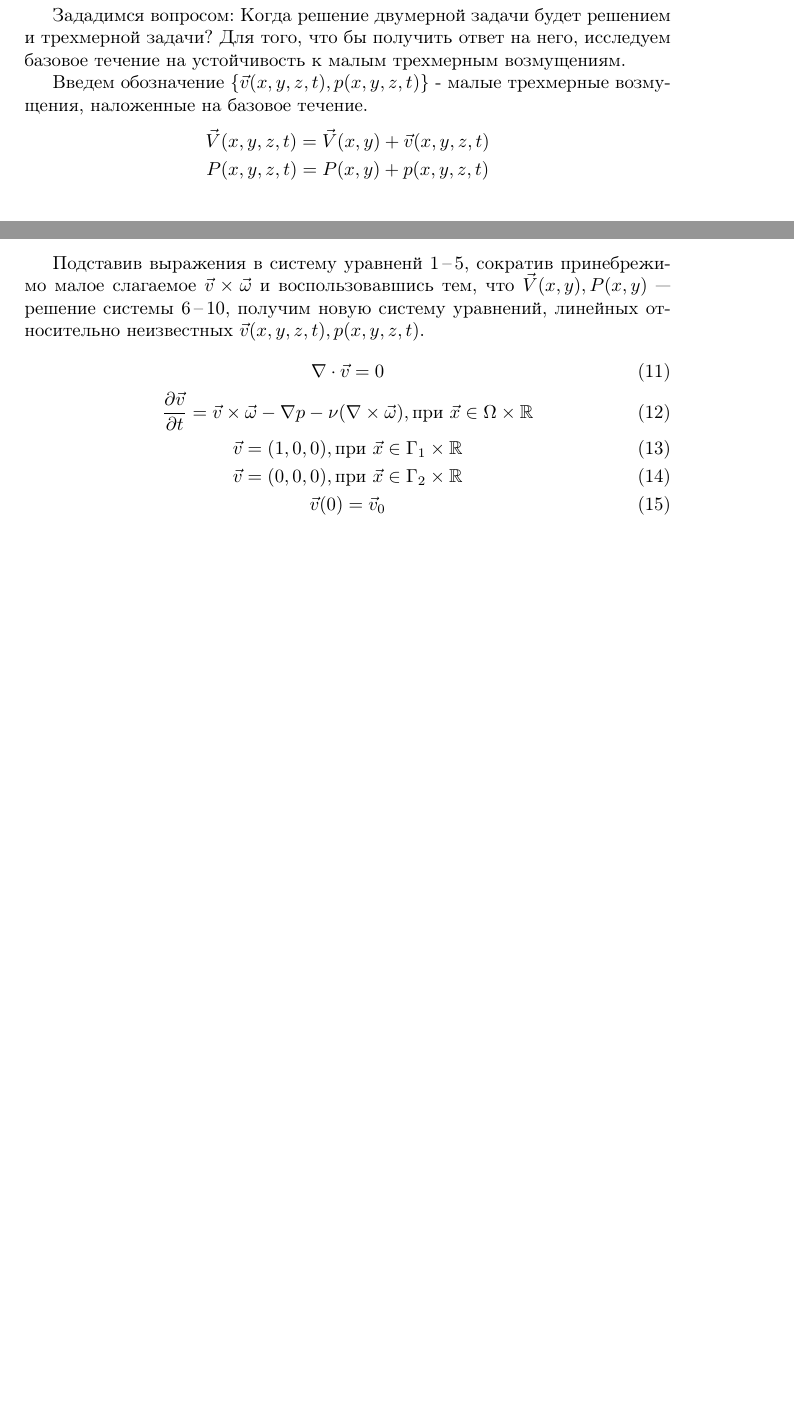
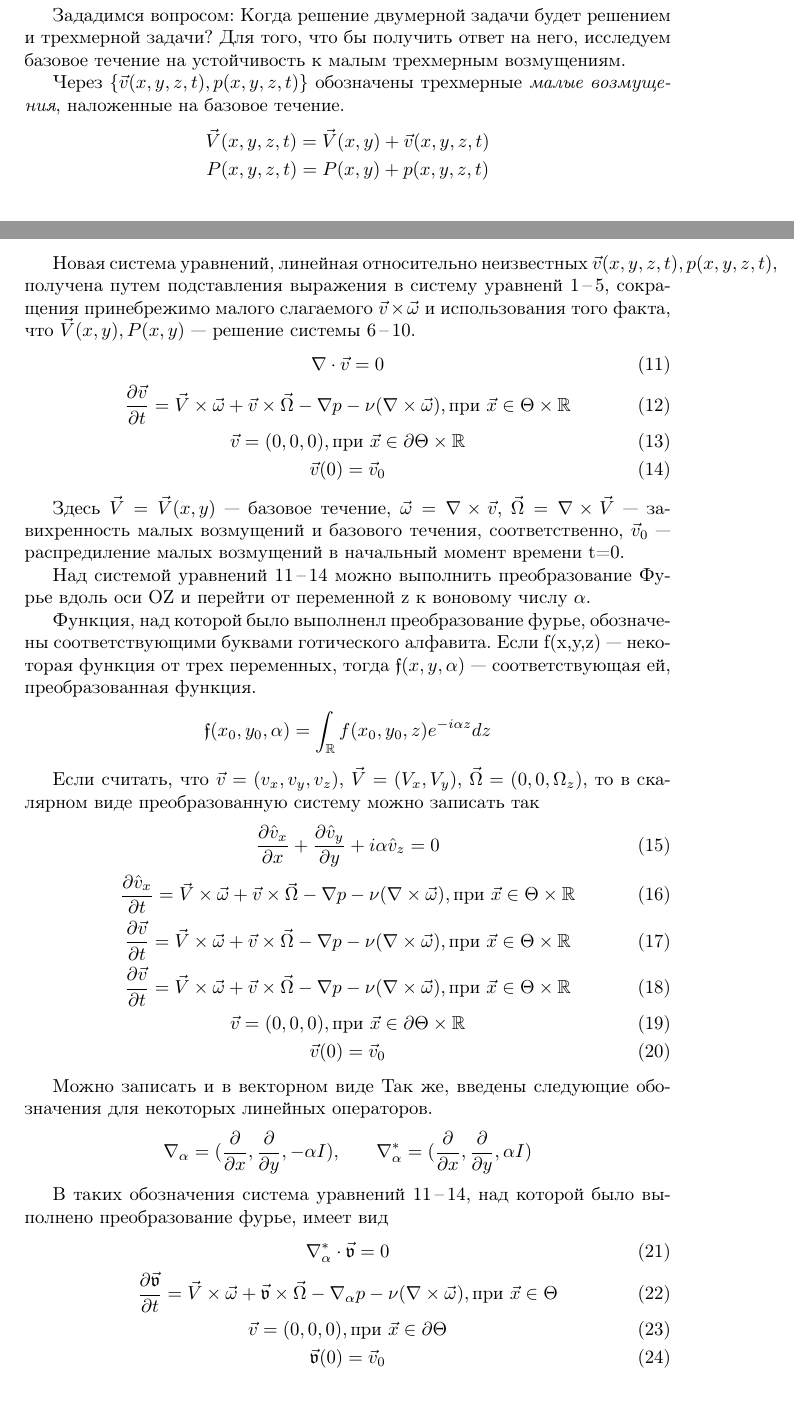
Before and after one commit to pimanov/Diplom, a LaTeX paper (main.tex, which reads 2D.tex): two parts of pages 2 and 3 of 3 before the commit and two parts of pages 2 and 3 of 4 after it, joined at a grey line, cut so that both start at the same text, the shorter picture padded with empty space. Compiled offline with pdfLaTeX.

Commit message:
math process

```diff
--- a/2D.tex
+++ b/2D.tex
@@ -81,21 +81,66 @@ $$
 
 Зададимся вопросом: Когда решение двумерной задачи будет решением и трехмерной задачи? Для того, что бы получить ответ на него, исследуем базовое течение на устойчивость к малым трехмерным возмущениям.
 
-Введем обозначение $\{ \vec v(x,y,z,t), p(x,y,z,t) \} $ - малые трехмерные возмущения, наложенные на базовое течение.
+Через $\{ \vec v(x,y,z,t), p(x,y,z,t) \} $ обозначены трехмерные \textit{малые возмущения}, наложенные на базовое течение.
 \begin{gather*}
   \vec V(x,y,z,t) = \vec V(x,y) + \vec v(x,y,z,t) \\
   P(x,y,z,t) = P(x,y) + p(x,y,z,t)
 \end{gather*}
 
-Подставив выражения в систему уравненй \ref{3D_first}\,--\,\ref{3D_last}, сократив принебрежимо малое слагаемое $ \vec v \times \vec \omega $ и воспользовавшись тем, что  $\vec V(x,y), P(x,y) $~--- решение системы \ref{2D_first}\,--\,\ref{2D_last}, получим новую систему уравнений, линейных относительно неизвестных $ \vec v(x,y,z,t), p(x,y,z,t) $.
+Новая система уравнений, линейная относительно неизвестных $ \vec v(x,y,z,t), p(x,y,z,t) $, получена путем подставления выражения в систему уравненй \ref{3D_first}\,--\,\ref{3D_last}, сокращения принебрежимо малого слагаемого $ \vec v \times \vec \omega $ и использования того факта, что  $\vec V(x,y), P(x,y) $~--- решение системы \ref{2D_first}\,--\,\ref{2D_last}.
 \begin{gather}
   \label{lin3D_first}
   \nabla \cdot \vec v = 0\\
-  \frac{\partial \vec v}{\partial t} = \vec v \times \vec \omega - \nabla p -
-  \nu ( \nabla \times \vec \omega ), \text{при } \vec x \in \Omega \times \mathbb{R}\\
-  \vec v = (1,0,0), \text{при } \vec x \in \Gamma_1 \times \mathbb{R} \\
-  \vec v = (0,0,0), \text{при } \vec x \in \Gamma_2 \times \mathbb{R} \\
+  \frac{\partial \vec v}{\partial t} = \vec V \times \vec \omega + \vec v \times \vec \Omega - \nabla p - \nu ( \nabla \times \vec \omega ), \text{при } \vec x \in \Theta \times \mathbb{R}\\
+  \vec v = (0,0,0), \text{при } \vec x \in \partial \Theta \times \mathbb{R} \\
   \vec v (0) = \vec v _0 \label{lin3D_last}
 \end{gather}
 
-Здесь $ \vec \omega = \nabla \times \vec v $.
+Здесь $\vec V = \vec V(x,y) $~--- базовое течение, $ \vec \omega = \nabla \times \vec v $, $ \vec \Omega = \nabla \times \vec V $~--- завихренность малых возмущений и базового течения, соответственно, $\vec v _0$~--- распредиление малых возмущений в начальный момент времени t=0.
+
+Над системой уравнений \ref{lin3D_first}\,--\,\ref{lin3D_last} можно выполнить преобразование Фурье вдоль оси OZ и перейти от переменной z к воновому числу $\alpha$.
+
+Функция, над которой было выполненл преобразование фурье, обозначены соответствующими буквами готического алфавита. Если f(x,y,z)~--- некоторая функция от трех переменных, тогда $ \mathfrak{f}(x,y,\alpha) $~--- соответствующая ей, преобразованная функция.
+$$
+ \mathfrak{f}(x_0,y_0,\alpha) = \int_\mathbb{R} f(x_0,y_0,z) e^{-i\alpha z} dz
+$$
+
+Если считать, что $\vec v = (v_x, v_y, v_z)$, $\vec V = (V_x, V_y)$, $\vec \Omega = (0, 0, \Omega_z)$, то в скалярном виде преобразованную систему можно записать так
+\begin{gather}
+  \label{scalar3D_first}
+ \frac{\partial \hat v_x}{\partial x} + \frac{\partial \hat v_y}{\partial y} + i\alpha \hat v_z= 0\\
+%
+ \frac{\partial \hat v_x}{\partial t} = \vec V \times \vec \omega + \vec v \times \vec \Omega - \nabla p - \nu ( \nabla \times \vec \omega ), \text{при } \vec x \in \Theta \times \mathbb{R}\\
+%
+ \frac{\partial \vec v}{\partial t} = \vec V \times \vec \omega + \vec v \times \vec \Omega - \nabla p - \nu ( \nabla \times \vec \omega ), \text{при } \vec x \in \Theta \times \mathbb{R}\\
+%
+ \frac{\partial \vec v}{\partial t} = \vec V \times \vec \omega + \vec v \times \vec \Omega - \nabla p - \nu ( \nabla \times \vec \omega ), \text{при } \vec x \in \Theta \times \mathbb{R}\\
+%
+ \vec v = (0,0,0), \text{при } \vec x \in \partial \Theta \times \mathbb{R} \\
+ \vec v (0) = \vec v _0
+  \label{scalar3D_last}
+\end{gather}
+
+
+
+
+
+
+
+Можно записать и в векторном виде
+Так же, введены следующие обозначения для некоторых линейных операторов.
+$$
+  \nabla_\alpha = (\frac{\partial}{\partial x},\frac{\partial}{\partial y},-\alpha I)\text{,\qquad}
+  \nabla_\alpha^* = (\frac{\partial}{\partial x},\frac{\partial}{\partial y},\alpha I)
+$$
+
+В таких обозначения система уравнений \ref{lin3D_first}\,--\,\ref{lin3D_last}, над которой было выполнено преобразование фурье, имеет вид
+\begin{gather}
+  \label{ft3D_first}
+  \nabla_\alpha^* \cdot  \mathfrak{\vec v} = 0\\
+  \frac{\partial \mathfrak{\vec v}}{\partial t} = \vec V \times \mathfrak{\vec \omega} + \mathfrak{\vec v} \times \vec \Omega - \nabla_\alpha p - \nu ( \nabla \times \mathfrak{\vec \omega} ), \text{при } \vec x \in \Theta\\
+  \vec v = (0,0,0), \text{при } \vec x \in \partial \Theta\\
+  \mathfrak{\vec v} (0) = \vec v _0 \label{ft3D_last}
+\end{gather}
+
+Здесь $\mathfrak{\vec \omega} = \nabla_\alpha \mathfrak{\vec v}$
```
Also changed, not shown: lin.tex (+1 -0 lines), main.tex (+1 -0 lines), code.tex (added), 2D.tex (10 more changed lines).
